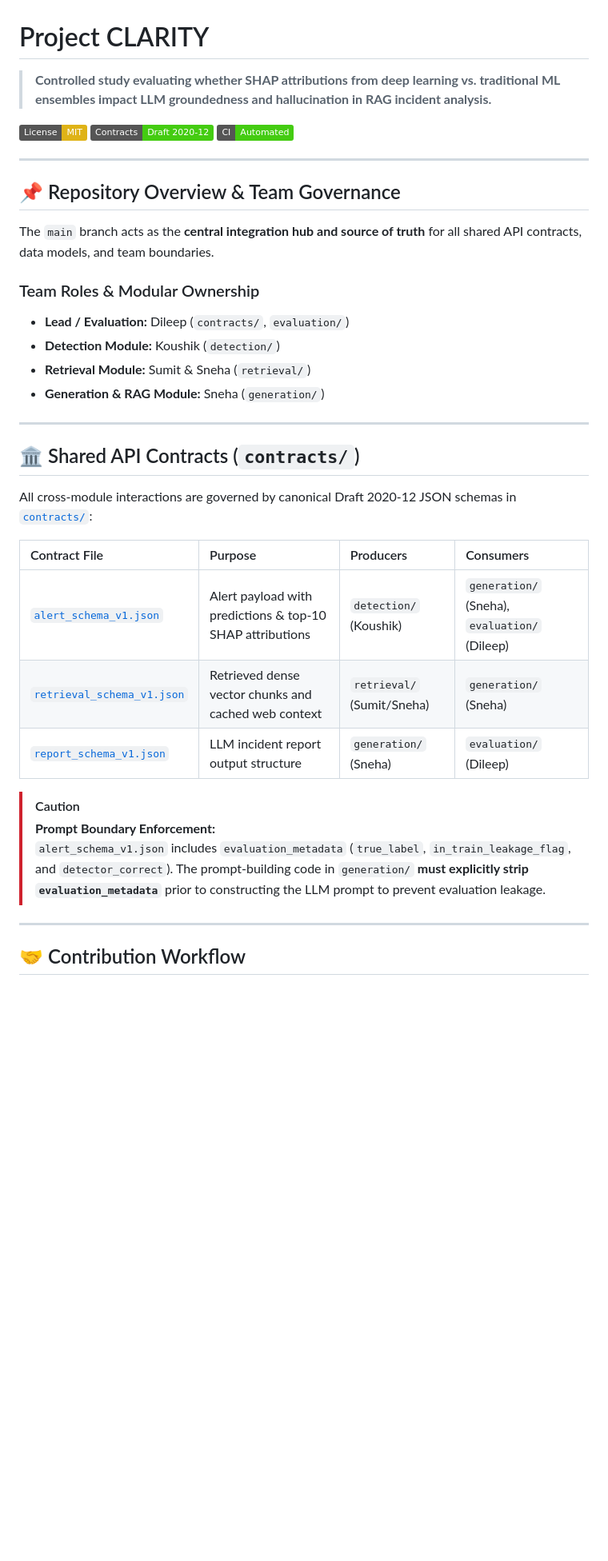
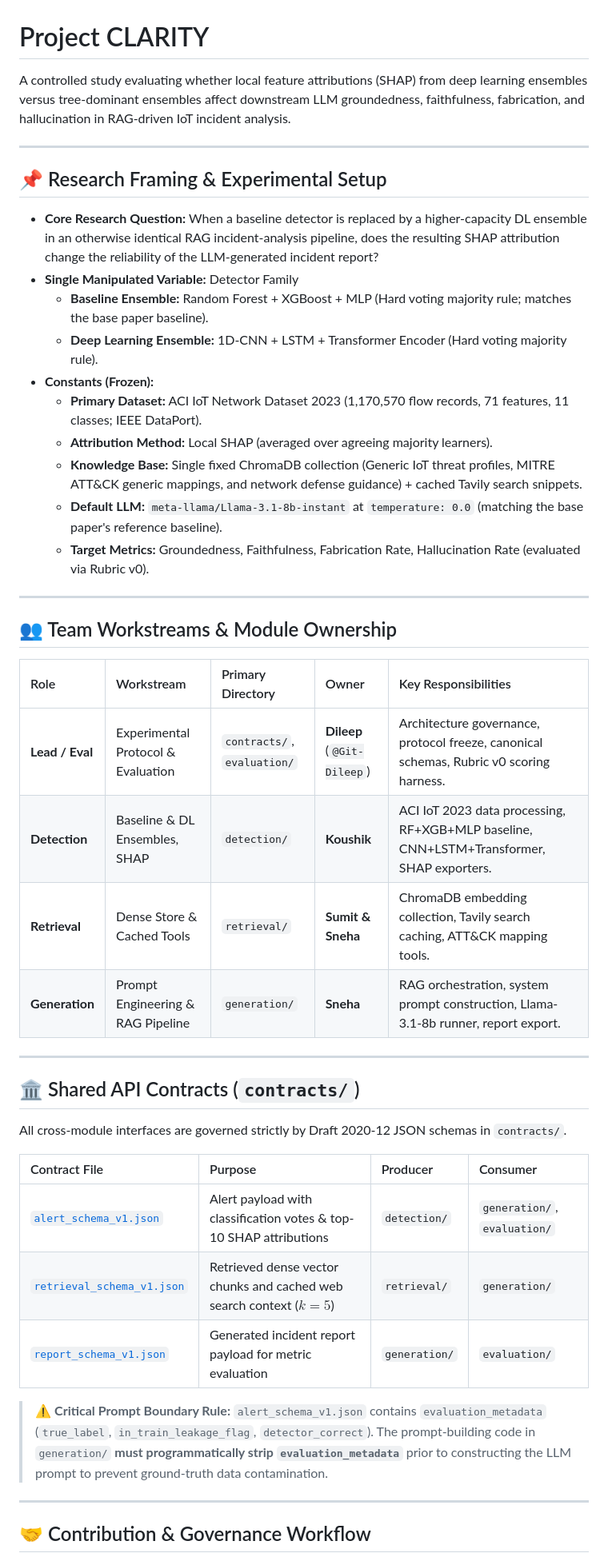
Before and after one commit to Git-Dileep/Project-CLARITY, a Markdown page: README.md, the part around one of its changes. Shown at 80% size. Drawn GitHub-style; badges without logos; blank space fills up the shorter version.

```diff
--- a/README.md
+++ b/README.md
@@ -1,40 +1,49 @@
 # Project CLARITY
 
-> **Controlled study evaluating whether SHAP attributions from deep learning vs. traditional ML ensembles impact LLM groundedness and hallucination in RAG incident analysis.**
-
-[![License: MIT](https://img.shields.io/badge/License-MIT-yellow.svg)](LICENSE)
-[![Contracts: Draft 2020-12](https://img.shields.io/badge/Contracts-Draft%202020--12-success.svg)](contracts/)
-[![CI: Automated Contract Checks](https://img.shields.io/badge/CI-Automated-brightgreen.svg)](.github/workflows/ci.yml)
+A controlled study evaluating whether local feature attributions (SHAP) from deep learning ensembles versus tree-dominant ensembles affect downstream LLM groundedness, faithfulness, fabrication, and hallucination in RAG-driven IoT incident analysis.
 
 ---
 
-## 📌 Repository Overview & Team Governance
+## 📌 Research Framing & Experimental Setup
 
-The `main` branch acts as the **central integration hub and source of truth** for all shared API contracts, data models, and team boundaries.
+* **Core Research Question:** When a baseline detector is replaced by a higher-capacity DL ensemble in an otherwise identical RAG incident-analysis pipeline, does the resulting SHAP attribution change the reliability of the LLM-generated incident report?
+* **Single Manipulated Variable:** Detector Family
+  * **Baseline Ensemble:** Random Forest + XGBoost + MLP (Hard voting majority rule; matches the base paper baseline).
+  * **Deep Learning Ensemble:** 1D-CNN + LSTM + Transformer Encoder (Hard voting majority rule).
+* **Constants (Frozen):**
+  * **Primary Dataset:** ACI IoT Network Dataset 2023 (1,170,570 flow records, 71 features, 11 classes; IEEE DataPort).
+  * **Attribution Method:** Local SHAP (averaged over agreeing majority learners).
+  * **Knowledge Base:** Single fixed ChromaDB collection (Generic IoT threat profiles, MITRE ATT&CK generic mappings, and network defense guidance) + cached Tavily search snippets.
+  * **Default LLM:** `meta-llama/Llama-3.1-8b-instant` at `temperature: 0.0` (matching the base paper's reference baseline).
+  * **Target Metrics:** Groundedness, Faithfulness, Fabrication Rate, Hallucination Rate (evaluated via Rubric v0).
 
-### Team Roles & Modular Ownership
-- **Lead / Evaluation:** Dileep (`contracts/`, `evaluation/`)
-- **Detection Module:** Koushik (`detection/`)
-- **Retrieval Module:** Sumit & Sneha (`retrieval/`)
-- **Generation & RAG Module:** Sneha (`generation/`)
+---
+
+## 👥 Team Workstreams & Module Ownership
+
+| Role | Workstream | Primary Directory | Owner | Key Responsibilities |
+| :--- | :--- | :--- | :--- | :--- |
+| **Lead / Eval** | Experimental Protocol & Evaluation | `contracts/`, `evaluation/` | **Dileep** (`@Git-Dileep`) | Architecture governance, protocol freeze, canonical schemas, Rubric v0 scoring harness. |
+| **Detection** | Baseline & DL Ensembles, SHAP | `detection/` | **Koushik** | ACI IoT 2023 data processing, RF+XGB+MLP baseline, CNN+LSTM+Transformer, SHAP exporters. |
+| **Retrieval** | Dense Store & Cached Tools | `retrieval/` | **Sumit & Sneha** | ChromaDB embedding collection, Tavily search caching, ATT&CK mapping tools. |
+| **Generation** | Prompt Engineering & RAG Pipeline | `generation/` | **Sneha** | RAG orchestration, system prompt construction, Llama-3.1-8b runner, report export. |
 
 ---
 
 ## 🏛️ Shared API Contracts (`contracts/`)
 
-All cross-module interactions are governed by canonical Draft 2020-12 JSON schemas in [`contracts/`](file:///contracts/):
+All cross-module interfaces are governed strictly by Draft 2020-12 JSON schemas in `contracts/`.
 
-| Contract File | Purpose | Producers | Consumers |
+| Contract File | Purpose | Producer | Consumer |
 | :--- | :--- | :--- | :--- |
-| [`alert_schema_v1.json`](contracts/alert_schema_v1.json) | Alert payload with predictions & top-10 SHAP attributions | `detection/` (Koushik) | `generation/` (Sneha), `evaluation/` (Dileep) |
-| [`retrieval_schema_v1.json`](contracts/retrieval_schema_v1.json) | Retrieved dense vector chunks and cached web context | `retrieval/` (Sumit/Sneha) | `generation/` (Sneha) |
-| [`report_schema_v1.json`](contracts/report_schema_v1.json) | LLM incident report output structure | `generation/` (Sneha) | `evaluation/` (Dileep) |
+| [`alert_schema_v1.json`](contracts/alert_schema_v1.json) | Alert payload with classification votes & top-10 SHAP attributions | `detection/` | `generation/`, `evaluation/` |
+| [`retrieval_schema_v1.json`](contracts/retrieval_schema_v1.json) | Retrieved dense vector chunks and cached web search context ($k=5$) | `retrieval/` | `generation/` |
+| [`report_schema_v1.json`](contracts/report_schema_v1.json) | Generated incident report payload for metric evaluation | `generation/` | `evaluation/` |
 
-> [!CAUTION]
-> **Prompt Boundary Enforcement:**
-> `alert_schema_v1.json` includes `evaluation_metadata` (`true_label`, `in_train_leakage_flag`, and `detector_correct`). The prompt-building code in `generation/` **must explicitly strip `evaluation_metadata`** prior to constructing the LLM prompt to prevent evaluation leakage.
+> ⚠️ **Critical Prompt Boundary Rule:**
+> `alert_schema_v1.json` contains `evaluation_metadata` (`true_label`, `in_train_leakage_flag`, `detector_correct`). The prompt-building code in `generation/` **must programmatically strip `evaluation_metadata`** prior to constructing the LLM prompt to prevent ground-truth data contamination.
 
 ---
 
-## 🤝 Contribution Workflow
+## 🤝 Contribution & Governance Workflow
 
```
Also changed, not shown: other parts of README.md (+24 -29 lines).
